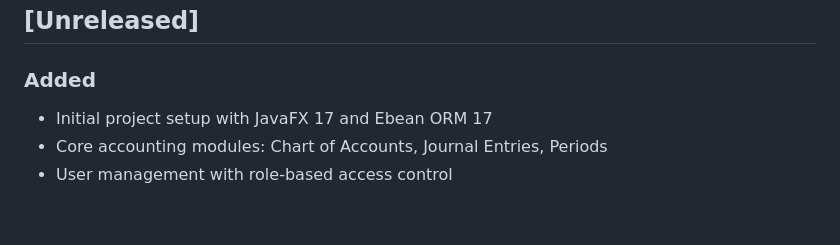
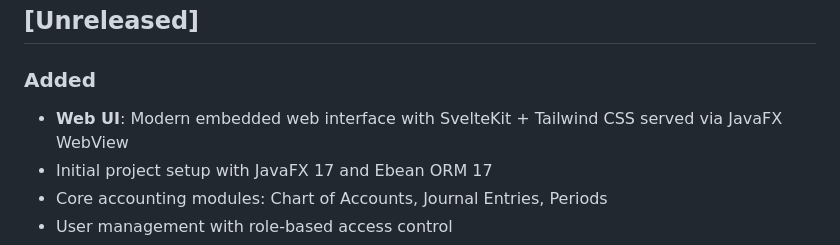
Before and after one commit to yasmramos/EconovaFX, a Markdown page: CHANGELOG.md, the part around the change. GitHub-like rendering; blank space fills up the shorter version.

```diff
--- a/CHANGELOG.md
+++ b/CHANGELOG.md
@@ -8,6 +8,7 @@ and this project adheres to [Semantic Versioning](https://semver.org/spec/v2.0.0
 ## [Unreleased]
 
 ### Added
+- **Web UI**: Modern embedded web interface with SvelteKit + Tailwind CSS served via JavaFX WebView
 - Initial project setup with JavaFX 17 and Ebean ORM 17
 - Core accounting modules: Chart of Accounts, Journal Entries, Periods
 - User management with role-based access control
```
Also changed, not shown: README.md (+31 -3 lines).
